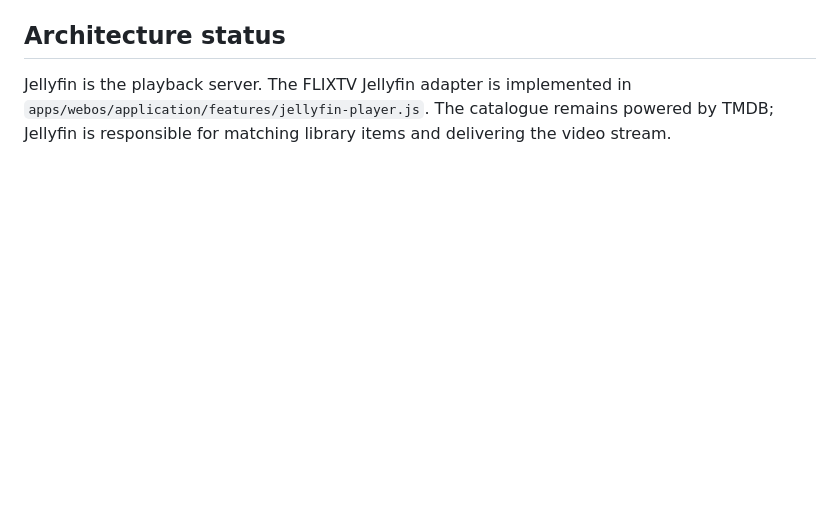
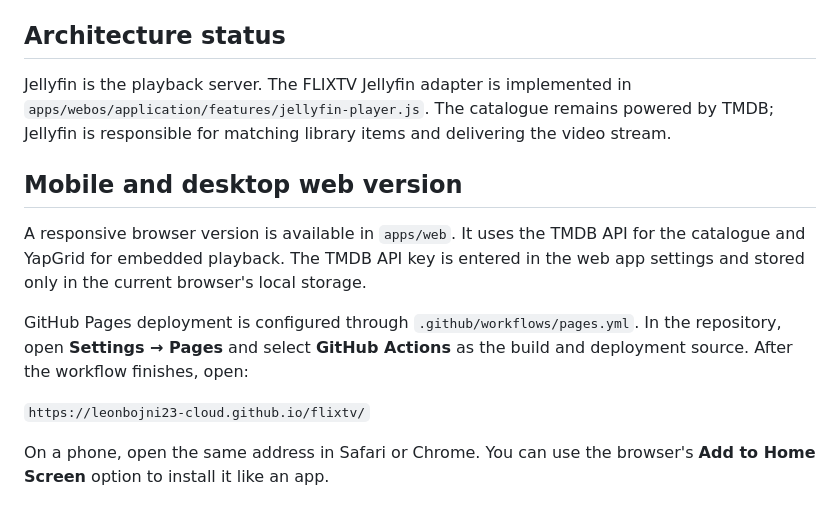
Before and after one commit to leonbojni23-cloud/flixtv, a Markdown page: README.md, the part around the change. Drawn GitHub-style; blank space fills up the shorter version.

Commit message:
Document mobile web app and GitHub Pages deployment

```diff
--- a/README.md
+++ b/README.md
@@ -69,3 +69,14 @@ The webOS app source is in `apps/webos/application`; package metadata is in `app
 ## Architecture status
 
 Jellyfin is the playback server. The FLIXTV Jellyfin adapter is implemented in `apps/webos/application/features/jellyfin-player.js`. The catalogue remains powered by TMDB; Jellyfin is responsible for matching library items and delivering the video stream.
+
+
+## Mobile and desktop web version
+
+A responsive browser version is available in `apps/web`. It uses the TMDB API for the catalogue and YapGrid for embedded playback. The TMDB API key is entered in the web app settings and stored only in the current browser's local storage.
+
+GitHub Pages deployment is configured through `.github/workflows/pages.yml`. In the repository, open **Settings → Pages** and select **GitHub Actions** as the build and deployment source. After the workflow finishes, open:
+
+`https://leonbojni23-cloud.github.io/flixtv/`
+
+On a phone, open the same address in Safari or Chrome. You can use the browser's **Add to Home Screen** option to install it like an app.
```
